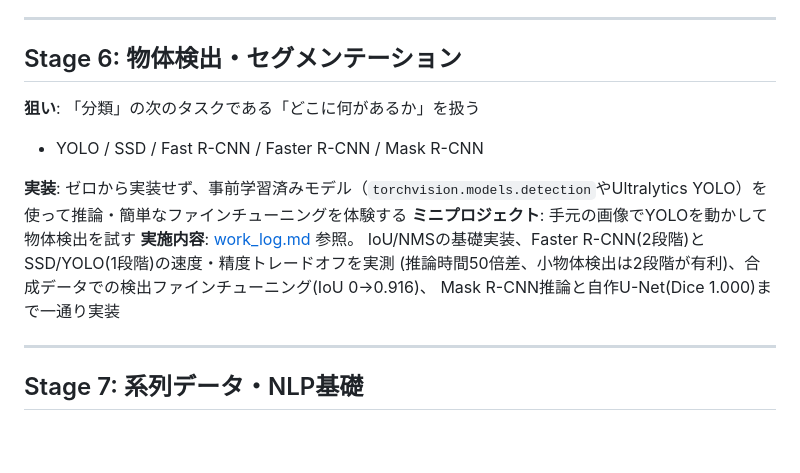
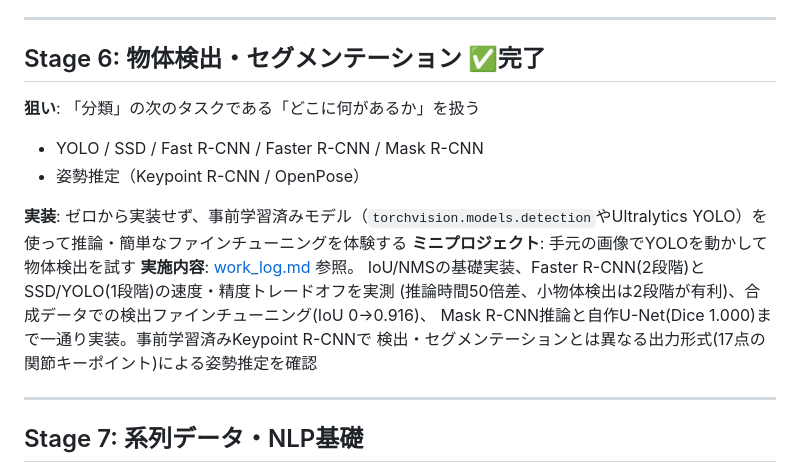
Before and after one commit to kenobix/Claude_practice, a Markdown page: 260804/roadmap.md, the part around the change. Rendered like a GitHub page; blank space fills up the shorter version.

```diff
--- a/260804/roadmap.md
+++ b/260804/roadmap.md
@@ -114,17 +114,19 @@ Inceptionモジュール)・密結合(DenseNet)・チャネル注意(SENet)と
 
 ---
 
-## Stage 6: 物体検出・セグメンテーション
+## Stage 6: 物体検出・セグメンテーション ✅完了
 **狙い**: 「分類」の次のタスクである「どこに何があるか」を扱う
 
 - YOLO / SSD / Fast R-CNN / Faster R-CNN / Mask R-CNN
+- 姿勢推定（Keypoint R-CNN / OpenPose）
 
 **実装**: ゼロから実装せず、事前学習済みモデル（`torchvision.models.detection`やUltralytics YOLO）を使って推論・簡単なファインチューニングを体験する
 **ミニプロジェクト**: 手元の画像でYOLOを動かして物体検出を試す
 **実施内容**: [work_log.md](work_log.md#stage-6-物体検出セグメンテーション) 参照。
 IoU/NMSの基礎実装、Faster R-CNN(2段階)とSSD/YOLO(1段階)の速度・精度トレードオフを実測
 (推論時間50倍差、小物体検出は2段階が有利)、合成データでの検出ファインチューニング(IoU 0→0.916)、
-Mask R-CNN推論と自作U-Net(Dice 1.000)まで一通り実装
+Mask R-CNN推論と自作U-Net(Dice 1.000)まで一通り実装。事前学習済みKeypoint R-CNNで
+検出・セグメンテーションとは異なる出力形式(17点の関節キーポイント)による姿勢推定を確認
 
 ---
 
```
Also changed, not shown: 260804/work_log.md (+8 -0 lines).
